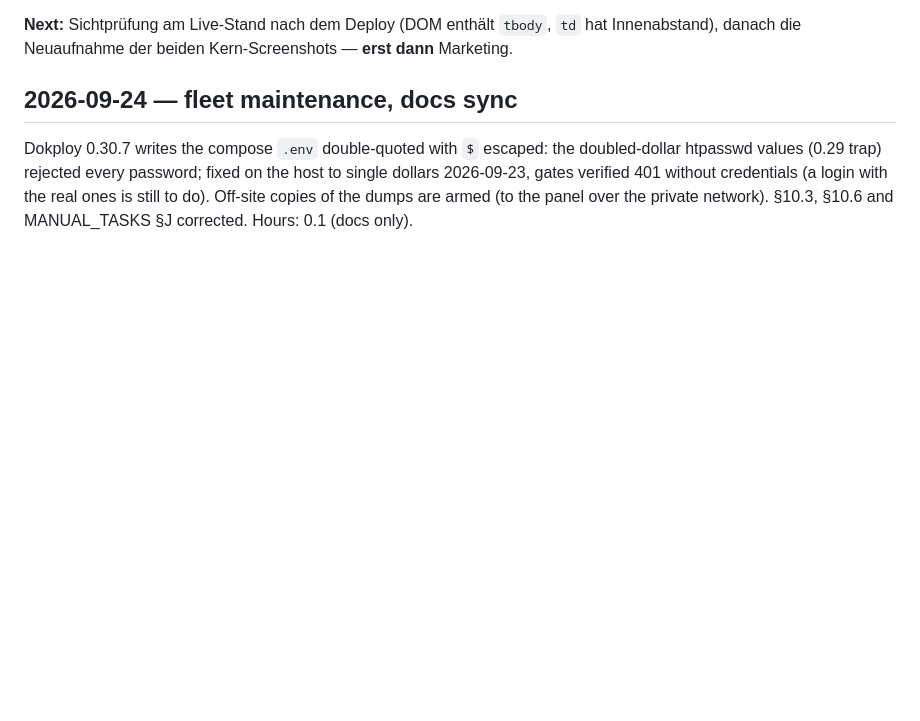
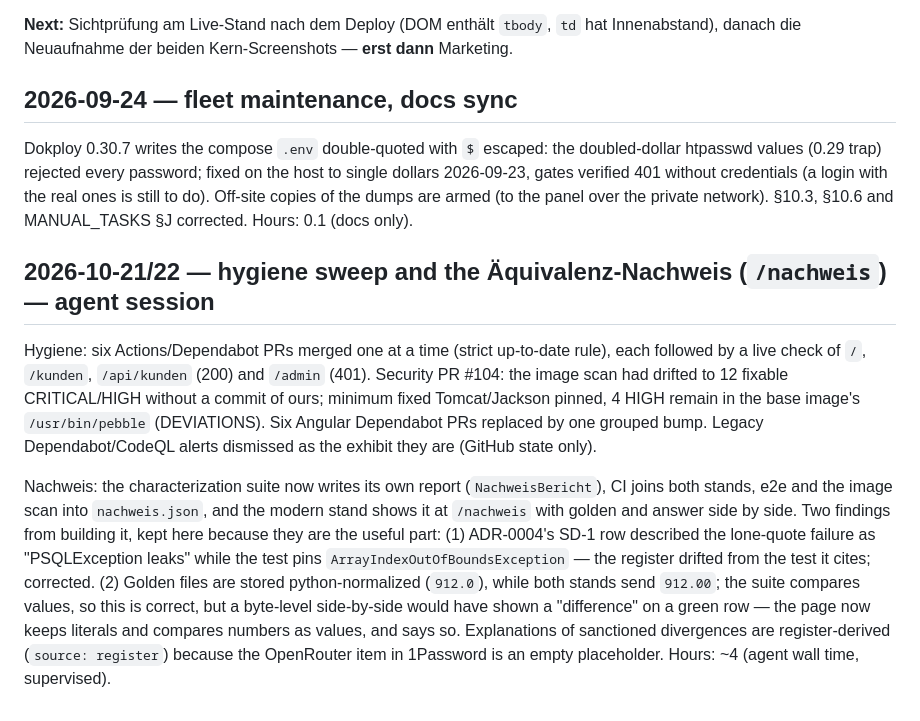
Before and after one commit to Stoicera/migration-lab-java, a Markdown page: docs/worklog.md, the part around the change. Drawn GitHub-style; blank space fills up the shorter version.

Commit message:
Worklog: Hygiene und Äquivalenz-Nachweis

```diff
--- a/docs/worklog.md
+++ b/docs/worklog.md
@@ -1284,3 +1284,9 @@ danach die Neuaufnahme der beiden Kern-Screenshots — **erst dann** Marketing.
 ## 2026-09-24 — fleet maintenance, docs sync
 
 Dokploy 0.30.7 writes the compose `.env` double-quoted with `$` escaped: the doubled-dollar htpasswd values (0.29 trap) rejected every password; fixed on the host to single dollars 2026-09-23, gates verified 401 without credentials (a login with the real ones is still to do). Off-site copies of the dumps are armed (to the panel over the private network). §10.3, §10.6 and MANUAL_TASKS §J corrected. Hours: 0.1 (docs only).
+
+## 2026-10-21/22 — hygiene sweep and the Äquivalenz-Nachweis (`/nachweis`) — agent session
+
+Hygiene: six Actions/Dependabot PRs merged one at a time (strict up-to-date rule), each followed by a live check of `/`, `/kunden`, `/api/kunden` (200) and `/admin` (401). Security PR #104: the image scan had drifted to 12 fixable CRITICAL/HIGH without a commit of ours; minimum fixed Tomcat/Jackson pinned, 4 HIGH remain in the base image's `/usr/bin/pebble` (DEVIATIONS). Six Angular Dependabot PRs replaced by one grouped bump. Legacy Dependabot/CodeQL alerts dismissed as the exhibit they are (GitHub state only).
+
+Nachweis: the characterization suite now writes its own report (`NachweisBericht`), CI joins both stands, e2e and the image scan into `nachweis.json`, and the modern stand shows it at `/nachweis` with golden and answer side by side. Two findings from building it, kept here because they are the useful part: (1) ADR-0004's SD-1 row described the lone-quote failure as "PSQLException leaks" while the test pins `ArrayIndexOutOfBoundsException` — the register drifted from the test it cites; corrected. (2) Golden files are stored python-normalized (`912.0`), while both stands send `912.00`; the suite compares values, so this is correct, but a byte-level side-by-side would have shown a "difference" on a green row — the page now keeps literals and compares numbers as values, and says so. Explanations of sanctioned divergences are register-derived (`source: register`) because the OpenRouter item in 1Password is an empty placeholder. Hours: ~4 (agent wall time, supervised).
```
